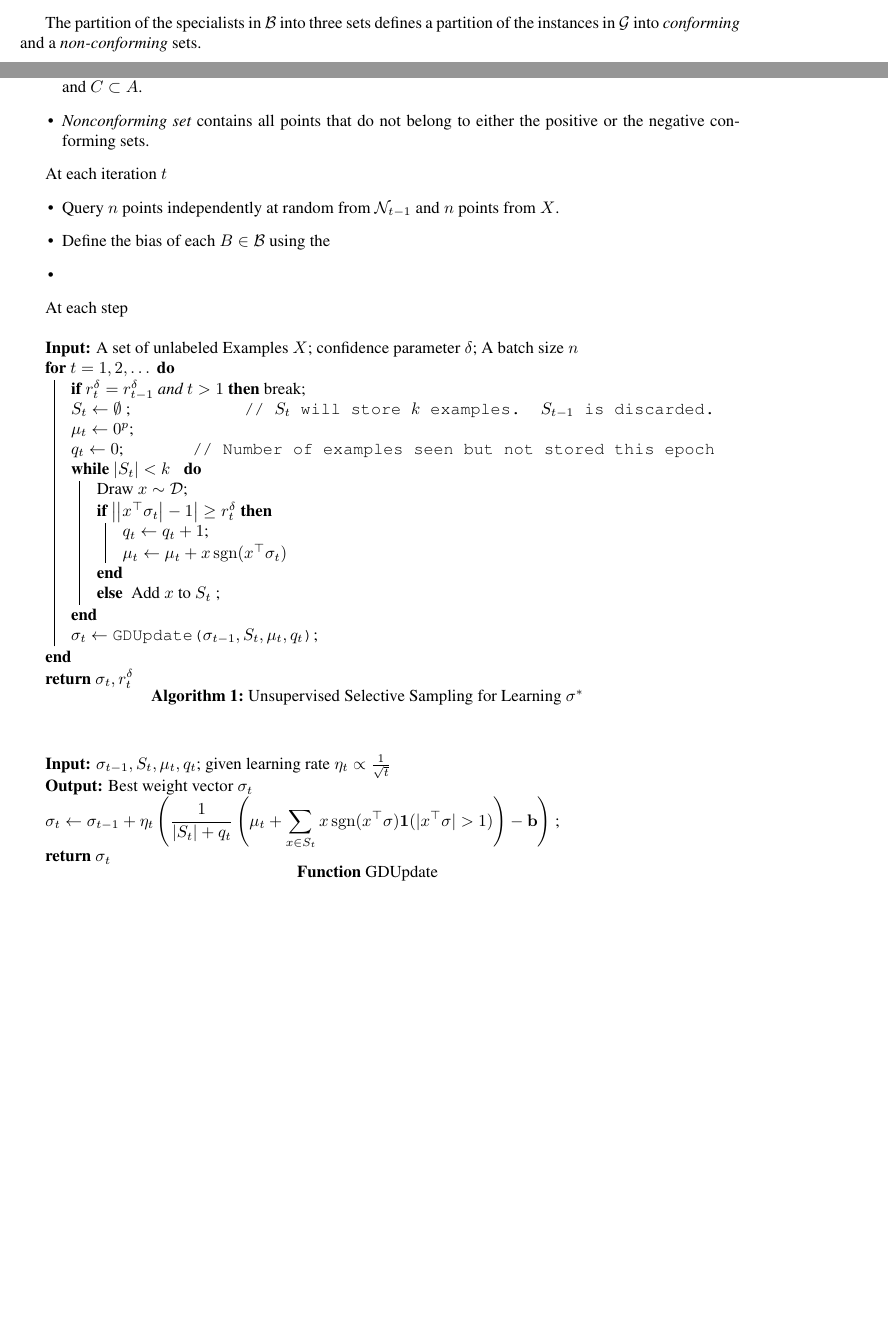
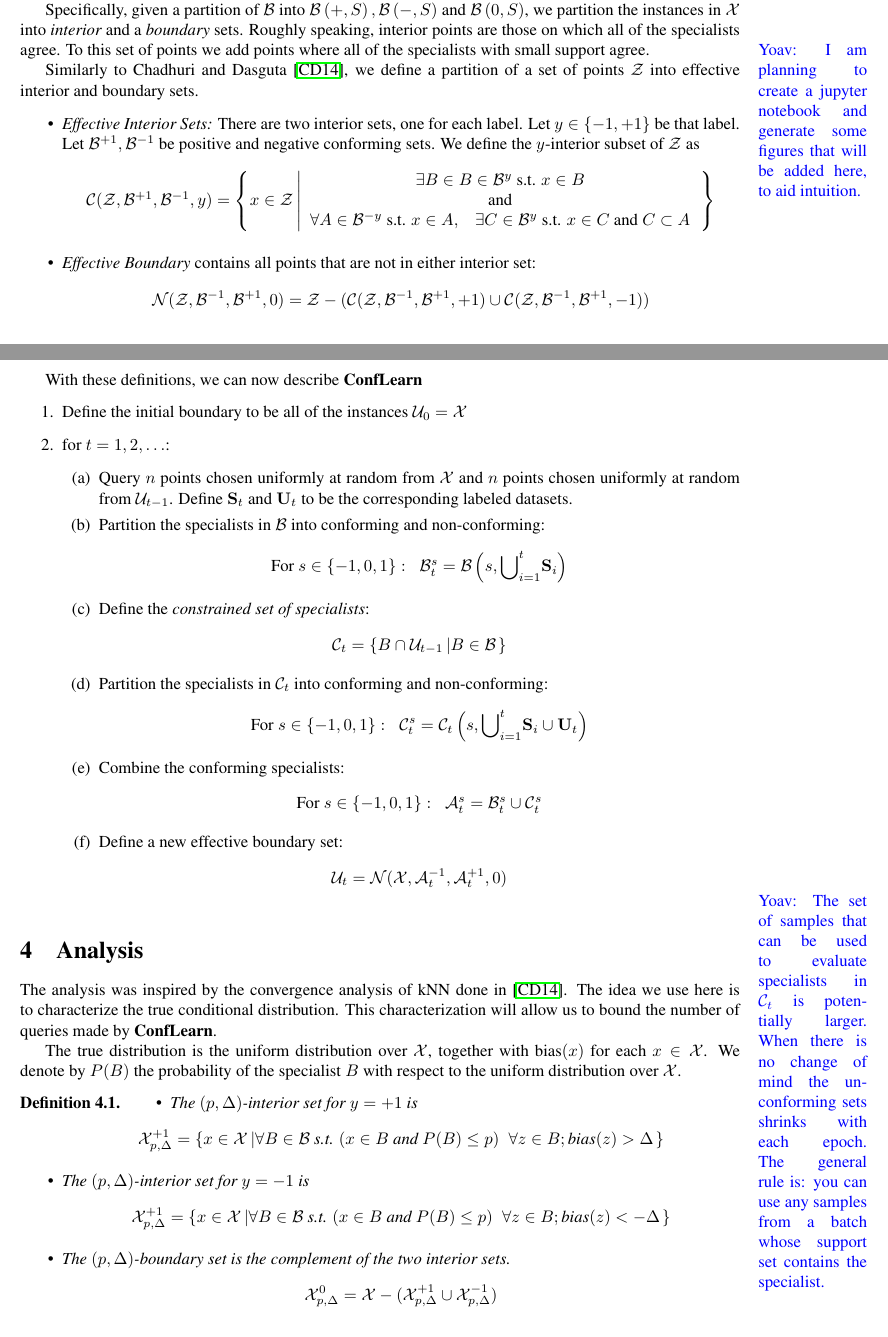
Before and after one commit to yoavfreund/GameTheoreticConfidence, a LaTeX document (ActiveBalls/ActiveBalls3.tex): two parts of pages 2 and 3 of 13, joined at a grey line, cut at the place of the change, the shorter picture padded with empty space. Compiled offline with pdfLaTeX.

Commit message:
Added the definitions for proof of upper bound on number of queries based on size of boundary set

```diff
--- a/ActiveBalls/ActiveBalls3.tex
+++ b/ActiveBalls/ActiveBalls3.tex
@@ -243,3 +261,6 @@ probability of a $+1$ label is close to $1/2$. In this work
 we calculate convergence bounds {\em inside the
   learning algorithm}, this is similar to work on ``self-bounding
 algorithms''.
+
+The algorithm uses the bounds to compute confidence
+intervals on $\bias(B)$ the probability of the label $+1$
@@ -332,10 +309,5 @@ three sets:
-\item $\constr{\cB}{0}{S}$ contains $B \in \cB$ that are neither in
-  $\constr{\cB}{+}{S}$ nor in $\constr{\cB}{+}{S}$.
-\end{itemize}
+\section{The active learning algorithm}
 
 \newcommand{\conform}{{\cal C}}
 \newcommand{\nonconform}{{\cal N}}
 
-The partition of the specialists in $\cB$ into three sets defines
-a partition of the instances in $\universe$ into {\em conforming} and
-a {\em non-conforming} sets.
@@ -342,2 +317,15 @@ a {\em non-conforming} sets.
+which there is disagreement among the best rules.
+
+Specifically, given a partition of $\cB$ into
+$\constr{\cB}{+}{\sample{S}},\constr{\cB}{-}{\sample{S}}$ and $\constr{\cB}{0}{\sample{S}}$, we
+partition the instances in $\universe{X}$ into {\em interior} and
+a {\em boundary} sets. Roughly speaking, interior points are those on
+which all of the specialists agree. To this set of points we
+add points where all of the specialists with small support
+agree. \yoav{I am planning to create a jupyter notebook and
+  generate some figures that will be added here, to aid intuition.}
+
+Similarly to Chadhuri and Dasguta~\cite{ChadhuriDasgupta2015}, we
+define a partition of a set of points $\universe{Z}$ into effective
+interior and boundary sets.
 \begin{itemize}
-\item {\em Positive Conforming set} $x \in \universe$ is in the
@@ -350,16 +332,104 @@ a {\em non-conforming} sets.
-    exists $B \in \constr{\cB}{-}{S}$ such that $x \in B$ and for any
-    $A \in \constr{\cB}{+}{S}$ such that $x \in A$ there exists $C \in
-    \constr{\cB}{-}{S}$ such that $x\in C$ and $C \subset A$.
-\item {\em Nonconforming set} contains all points that do not belong
-  to either the positive or the negative conforming sets.
+\item {\em  Effective Interior Sets:} There are two interior sets, one for each label.
+  Let $y \in \{-1,+1\}$ be that label. Let $\cB^{+1},\cB^{-1}$ be positive and negative conforming
+  sets. We define the $y$-interior subset of $\universe{Z}$ as
+  \[
+  \conform(\universe{Z},\cB^{+1},\cB^{-1},y) =
+  \left\{ x \in \universe{Z} \left|
+  \begin{array}{c}
+    \exists B \in B \in \cB^{y} \mbox{ s.t. } x \in B
+    \\ \mbox{ and } \\
+    \forall A \in \cB^{-y} \mbox{ s.t. } x \in
+    A,\;\;\;
+    \exists C \in \cB^{y} \mbox{ s.t. } x\in C
+    \mbox{ and } C \subset A
+  \end{array}
+  \right. \right\}
+\]
+\item {\em Effective Boundary} contains all points that are not in
+  either interior set:
+  \[
+  \nonconform(\universe{Z},\cB^{-1},\cB^{+1},0) =
+  \universe{Z} - (\conform(\universe{Z},\cB^{-1},\cB^{+1},+1) \cup \conform(\universe{Z},\cB^{-1},\cB^{+1},-1))
+  \]
 \end{itemize}
 
+With these definitions, we can now describe \ActiveLearn\
 
-At each iteration $t$
-\begin{itemize}
-\item Query $n$ points independently at random from
-  $\nonconform_{t-1}$ and $n$ points from $X$.
-\item Define the bias of each $B \in \cB$ using the
-\item
+\newcommand{\Unconf}{\universe{U}}
+\newcommand{\all}{\universe{X}}
+\noindent
+\begin{enumerate}
+\item Define the initial boundary to be all of the instances $\Unconf_0=\all$
+\item for $t=1,2,\ldots$:
+\begin{enumerate}
+\item Query $n$ points chosen uniformly at random from $\all$ and $n$
+  points chosen uniformly at random from $\Unconf_{t-1}$. Define
+  $\sample{S}_t$ and $\sample{U}_t$ to be the corresponding labeled
+  datasets.
+\item Partition the specialists in $\cB$ into conforming and non-conforming:
+  \[
+  \mbox{For } s \in \{-1,0,1\}:\;\; \cB^s_t = \constr{\cB}{s}{\bigcup_{i=1}^t \sample{S}_i}
+  \]
+\item Define the {\em constrained set of specialists}:
+  \[
+  \cC_t = \left\{ B \cap \Unconf_{t-1} \left| B \in \cB \right.\right\}
+  \]
+\item Partition the specialists in $\cC_t$ into conforming and non-conforming:
+  \[
+  \mbox{For } s \in \{-1,0,1\}:\;\; \cC^s_t =
+  \constr{\cC_t}{s}{\bigcup_{i=1}^t \sample{S}_i \cup \sample{U}_t}
+  \]
+\item Combine the conforming specialists:
+  \[
+  \mbox{For } s \in \{-1,0,1\}:\;\; \cA^s_t = \cB^s_t \cup \cC^s_t
+  \]
+\item Define a new effective boundary set:
+  \[
+  \Unconf_t = \nonconform(\universe{X},\cA_t^{-1},\cA_t^{+1},0)
+  \]
+\end{enumerate}
+\end{enumerate}
+\yoav{The set of samples that can be used to evaluate specialists in
+  $\cC_t$ is potentially larger. When there is no change of mind the
+  unconforming sets shrinks with each epoch. The general rule is: you
+  can use any samples from a batch whose support set contains the specialist.}
 
+\section{Analysis}
+
+The analysis was inspired by the convergence analysis of kNN done
+in~\cite{ChadhuriDasgupta2015}.  The idea we use here is to
+characterize the true conditional distribution. This characterization
+will allow us to bound the number of queries made by \ActiveLearn.
+
+The true distribution is the uniform distribution over
+$\all$, together with $\bias(x)$ for each $x \in \all$. We denote by
+$P(B)$ the probability of the specialist $B$ with respect to the
+uniform distribution over $\all$.
+
+\newcommand{\interior}[3]{{#1}^{#2}_{#3}}
+
+\begin{definition}
+  \begin{itemize}
+  \item The $(p,\Delta)$-interior set for $y=+1$ is
+      \[
+      \interior{\all}{+1}{p,\Delta} =
+      \left\{x \in \all \left|
+      \forall B \in \cB \mbox{ s.t. } (x \in B \mbox{ and } P(B) \leq
+      p)\;\; \forall z \in B; \bias(z)>\Delta
+      \right.\right\}
+  \]
+  \item The $(p,\Delta)$-interior set for $y=-1$ is
+      \[
+      \interior{\all}{+1}{p,\Delta} =
+      \left\{x \in \all \left|
+      \forall B \in \cB \mbox{ s.t. } (x \in B \mbox{ and } P(B) \leq
+      p)\;\; \forall z \in B; \bias(z)<-\Delta
+      \right.\right\}
+  \]
+\item The $(p,\Delta)$-boundary set is the complement of the two
+  interior sets.
+  \[
+\interior{\all}{0}{p,\Delta} = \all - (\interior{\all}{+1}{p,\Delta}
+\cup \interior{\all}{-1}{p,\Delta})
+  \]
 \end{itemize}
@@ -366,51 +437,5 @@ At each iteration $t$
 
-At each step
-\begin{algorithm2e}[htp]
-\label{alg:unlablearn}
-\SetKwInput{Input}{Given}
-\SetKwInput{Output}{Output}
-\SetKwFunction{StoreExample}{StoreExample}
-\SetKwFunction{GDUpdate}{GDUpdate}
-\SetKwFunction{UpdateRegion}{UpdateRegion}
-
-\KwIn{A set of unlabeled Examples $X$;
-confidence parameter $\delta$; A batch size $n$}
-\For{$t=1,2,\dots$}{
-\lIf{$r_t^\delta = r_{t-1}^\delta$ and $t > 1$}{break}
-$S_t \gets \emptyset$ \tcp*{$S_t$ will store $k$
-    examples. $S_{t-1}$ is discarded.}
-$\mu_t \gets 0^p$\;
-$q_t \gets 0$\tcp*{Number of examples seen but not stored this epoch}
-\While{$|S_t| < k\;\;$}{
-Draw $x \sim \cD$\;
-\If{$\abs{\abs{x^\top \sigma_t} - 1} \geq r_t^\delta$}
-{
-$q_t \gets q_t + 1$\;
-$\mu_t \gets \mu_t + x \sgn(x^\top \sigma_t)$
-}
-{\lElse{  %else
-Add $x$ to $S_t$
-}}
-}
-$\sigma_t \gets \GDUpdate{$\sigma_{t-1}, S_t, \mu_t, q_t$}$\;
-}
-%$\Delta_t^{\delta} \gets \Delta(t,\delta,p,|S_t|+q_t)$\;}
-\Return $\sigma_t, r_t^{\delta}$
-\caption{Unsupervised Selective Sampling for Learning $\sigma^*$}
-\end{algorithm2e}
-\begin{function}
-\label{func:GDUpdate}
-\KwIn{$\sigma_{t-1}, S_t, \mu_t, q_t$; given learning rate $\eta_t \propto \frac{1}{\sqrt{t}}$}
-\KwOut{Best weight vector $\sigma_t$}
-$ \displaystyle \sigma_t \gets \sigma_{t-1} + \eta_t
-\lrp{ \frac{1}{|S_t| + q_t}
-\lrp{ \mu_t + \sum_{x \in S_t} x \sgn (x^\top \sigma) \ifn( | x^\top \sigma | > 1) }
-- \vb }$ \;
-\Return{$\sigma_t$}
-\caption{GDUpdate()}
-\end{function}
-
-\section{Uniform convergence bounds for sepcialists}
+\section{Uniform convergence bounds for specialists}
 \label{sec:convergence-bounds}
 
 \yoav{I think that stating using the general term $A$ is an event,
```
Also changed, not shown: ActiveBalls/refs.bib (+11 -0 lines), ActiveBalls/ActiveBalls3.tex (158 more changed lines).
